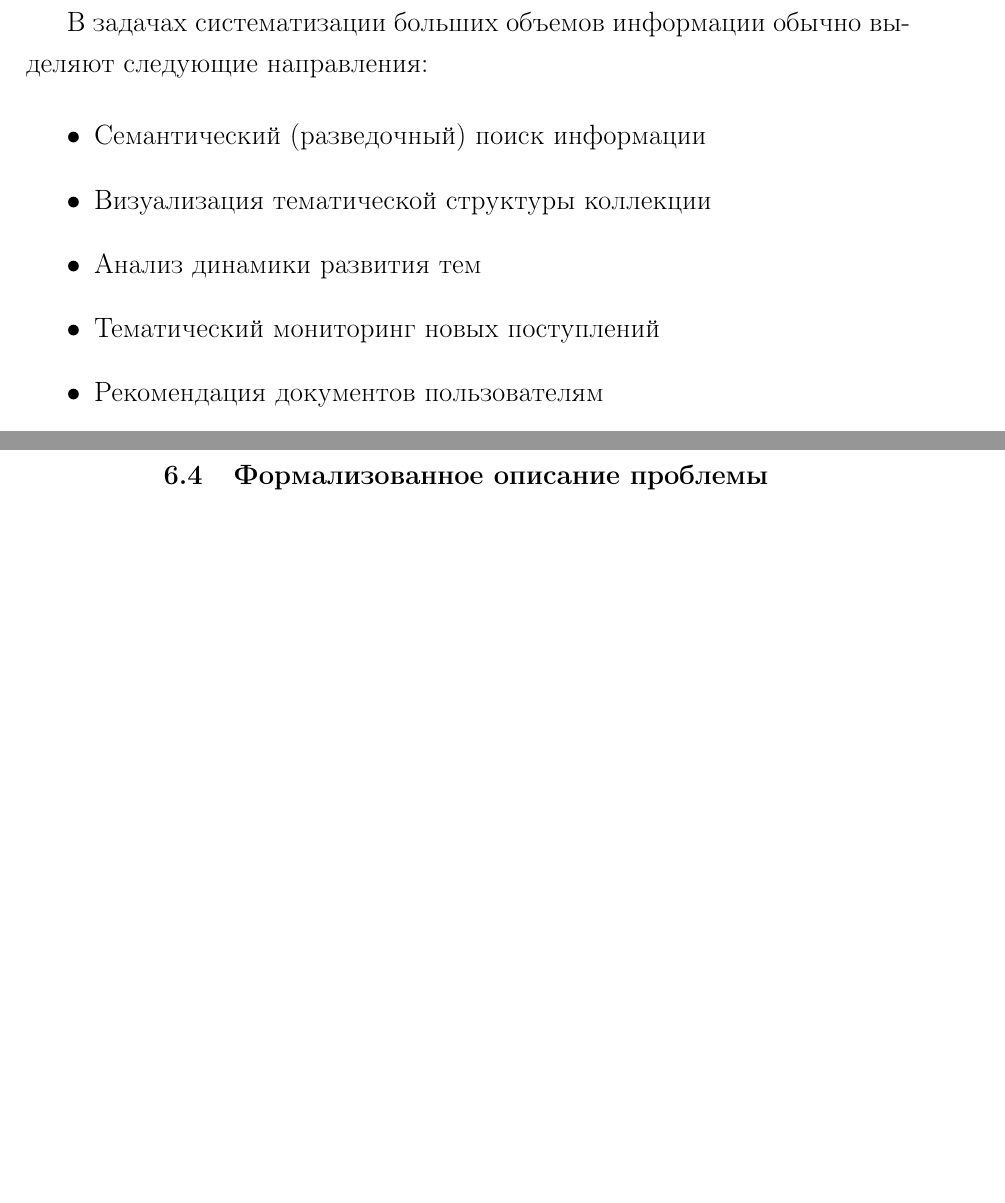
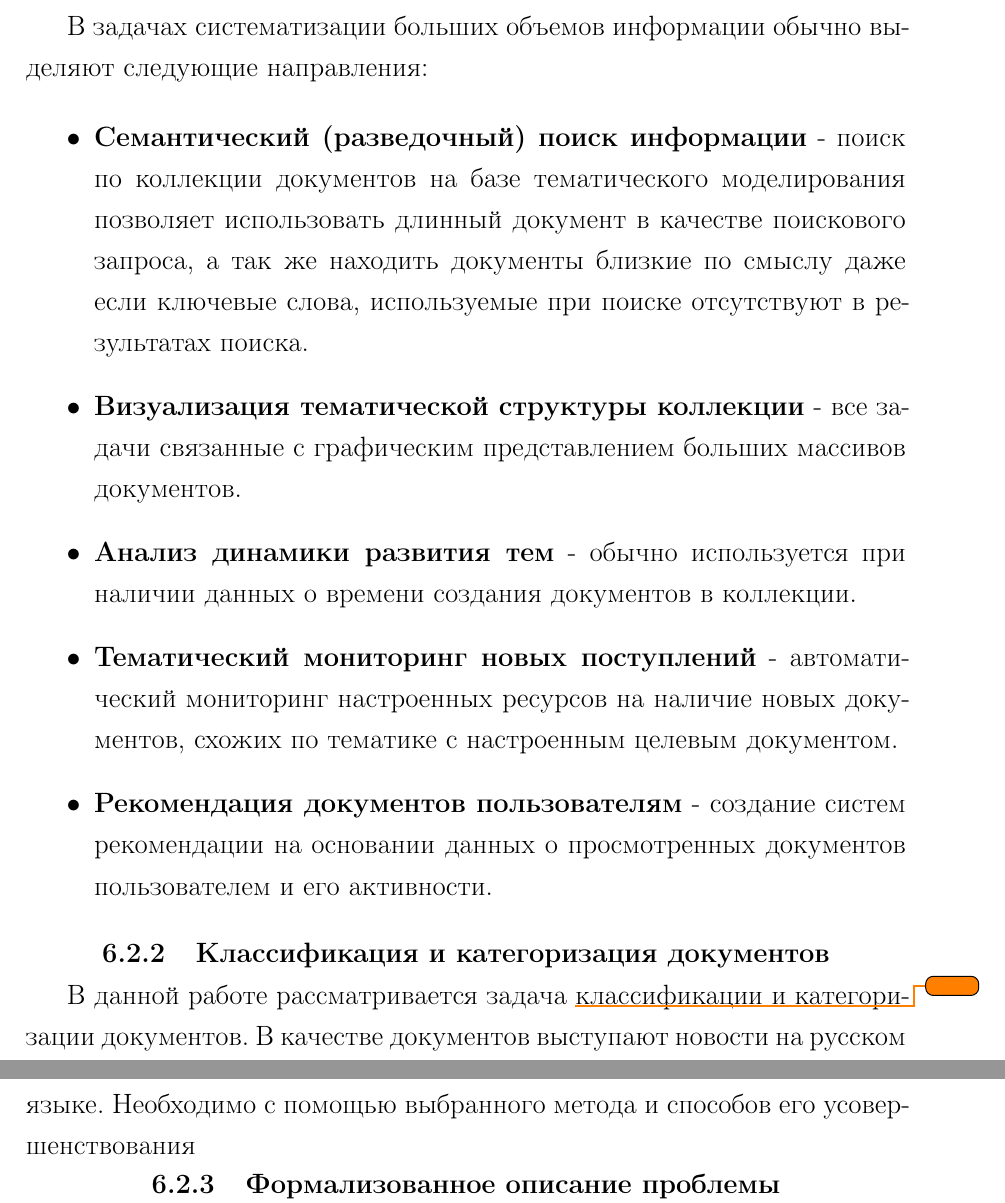
Before and after one commit to Kirmark/bachelor-qualification-work, a LaTeX thesis (note/note.tex, which reads note/sections/analytical_section.tex): two parts of pages 10 and 11 of 18, joined at a grey line, cut so that both start at the same text, the shorter picture padded with empty space. The pictures show the PDF file note/note.pdf that the author committed with the source.

Commit message:
доработана аналитическая часть

```diff
--- a/note/sections/analytical_section.tex
+++ b/note/sections/analytical_section.tex
@@ -26,7 +28,3 @@
 В задачах автоматического анализ а текста обычно выделяют следующие направления:
 
 \begin{itemize}
-    \item Классификация и категоризация документов
-    \item Автоматическое аннотирование документов
-    \item Автоматическая суммаризация коллекций
-    \item Тематическая сегментация документов
@@ -35,9 +37,14 @@
 В задачах систематизации больших объемов информации обычно выделяют следующие направления:
 
 \begin{itemize}
-    \item Семантический (разведочный) поиск информации
-    \item Визуализация тематической структуры коллекции
-    \item Анализ динамики развития тем
-    \item Тематический мониторинг новых поступлений
-    \item Рекомендация документов пользователям
+    \item \textbf{Семантический (разведочный) поиск информации} - поиск по коллекции документов на базе тематического моделирования позволяет использовать длинный документ в качестве поискового запроса, а так же находить документы близкие по смыслу даже если ключевые слова, используемые при поиске отсутствуют в результатах поиска.
+    \item \textbf{Визуализация тематической структуры коллекции} - все задачи связанные с графическим представлением больших массивов документов.
+    \item \textbf{Анализ динамики развития тем} - обычно используется при наличии данных о времени создания документов в коллекции.
+    \item \textbf{Тематический мониторинг новых поступлений} - автоматический мониторинг настроенных ресурсов на наличие новых документов, схожих по тематике с настроенным целевым документом.
+    \item \textbf{Рекомендация документов пользователям} - создание систем рекомендации на основании данных о просмотренных документов пользователем и его активности.
 \end{itemize}
+
+%%
+\subsection{Классификация и категоризация документов}
+
+В данной работе рассматривается задача \todo{}классификации и категоризации документов. В качестве документов выступают новости на русском языке. Необходимо с помощью выбранного метода и способов его усовершенствования
```
Also changed, not shown: note/common/packages.tex (+1 -1 lines), note/note.pdf, note/sections/analytical_section.tex (24 more changed lines).
